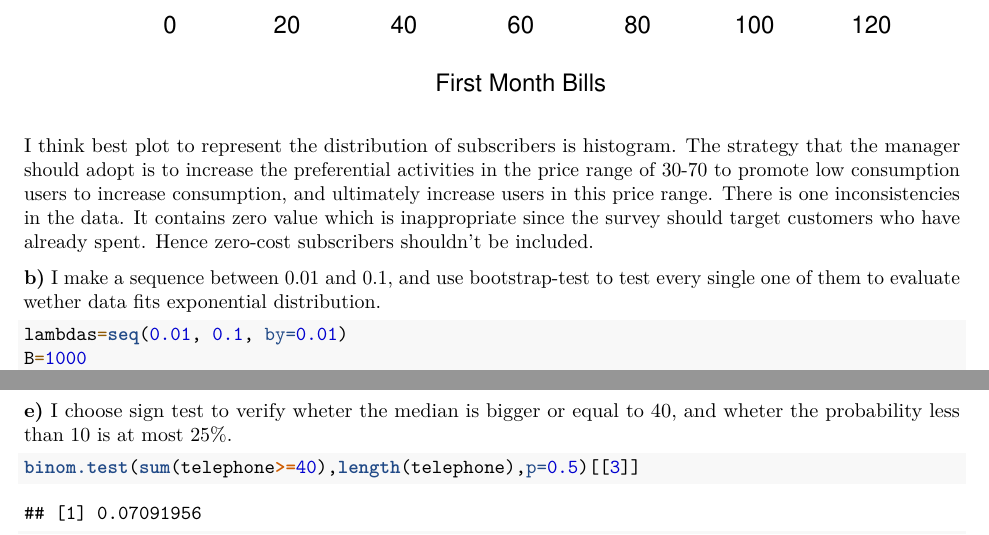
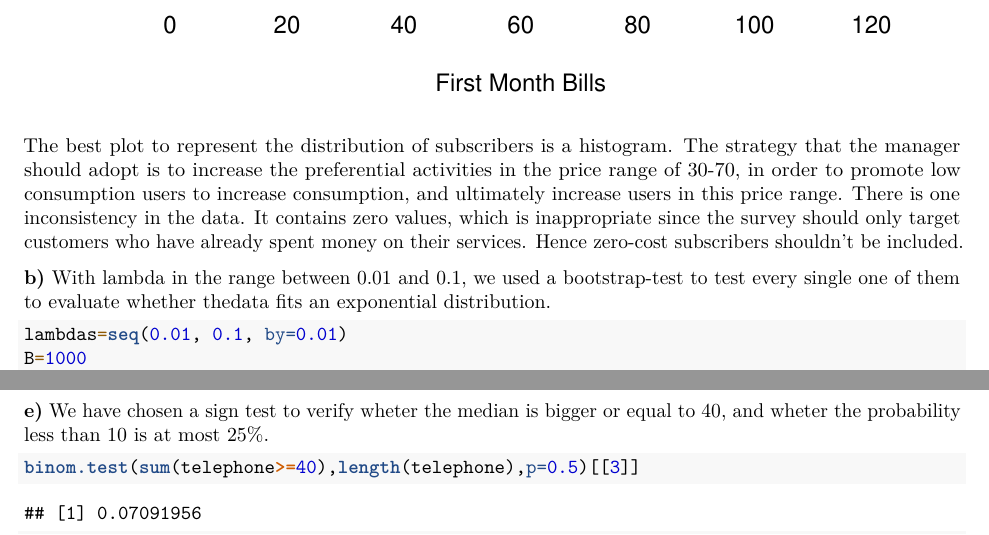
Before and after one commit to kzmain/BDE-2019-P4-Experimental-Design-and-Data-Analysis, an R Markdown document (Assignment 1/assign1_sol.Rmd): two parts of pages 4 and 5 of 12, joined at a grey line, cut so that both start at the same text. Rendered offline with R 4.5, knitr and Pandoc, then LaTeX, with nearby package versions; some code elsewhere in the file could not run offline.

Commit message:
check Q3

````diff
--- a/Assignment 1/assign1_sol.Rmd
+++ b/Assignment 1/assign1_sol.Rmd
@@ -92,12 +92,12 @@ telephoneBills = read.table('telephone.txt', header=TRUE)
 telephone =  telephoneBills[telephoneBills$Bills!=0, ]
 hist(telephone, xlab='First Month Bills', ylab='Money', main='Histogram of New Subscribers')
 ```
-I think best plot to represent the distribution of subscribers is histogram.
-The strategy that the manager should adopt is to increase the preferential activities in the price range of 30-70 to promote low consumption users to increase consumption, and ultimately increase users in this price range.
-There is one inconsistencies in the data. It contains zero value which is inappropriate since the survey should target customers who have already spent. Hence zero-cost subscribers shouldn't be included.
+The best plot to represent the distribution of subscribers is a histogram.
+The strategy that the manager should adopt is to increase the preferential activities in the price range of 30-70, in order to promote low consumption users to increase consumption, and ultimately increase users in this price range.
+There is one inconsistency in the data. It contains zero values, which is inappropriate since the survey should only target customers who have already spent money on their services. Hence zero-cost subscribers shouldn't be included.
 
 **b)**
-I make a sequence between 0.01 and 0.1, and use bootstrap-test to test every single one of them to evaluate wether data fits exponential distribution.
+With lambda in the range between 0.01 and 0.1, we used a bootstrap-test to test every single one of them to evaluate whether thedata fits an exponential distribution.
 ```{r}
 lambdas=seq(0.01, 0.1, by=0.01)
 B=1000
@@ -156,7 +156,7 @@ c(2*T1-Tstar975,2*T1-Tstar25)
 So we have $\lambda$ = 0.022, and CI for population median is [16.12500, 36.56688].
 
 **e)**
-I choose sign test to verify wheter the median is bigger or equal to 40, and wheter the probability less than 10 is at most 25%.
+We have chosen a sign test to verify wheter the median is bigger or equal to 40, and wheter the probability less than 10 is at most 25%.
 ```{r}
 binom.test(sum(telephone>=40),length(telephone),p=0.5)[[3]]
 binom.test(sum(telephone<10),length(telephone),p=0.25, alternative='greater')[[3]]
````
Also changed, not shown: Assignment 1/assign1_sol.Rmd (8 more changed lines).
